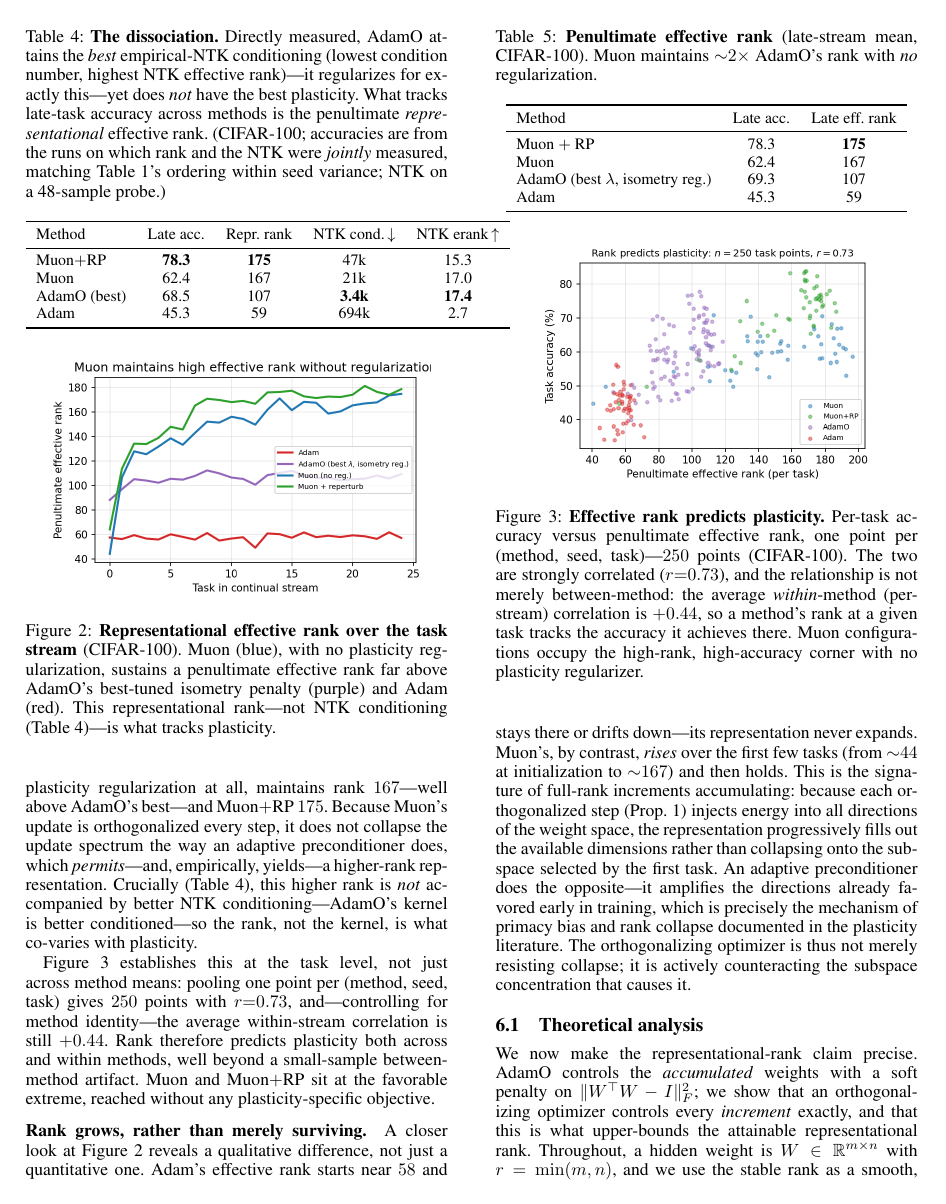
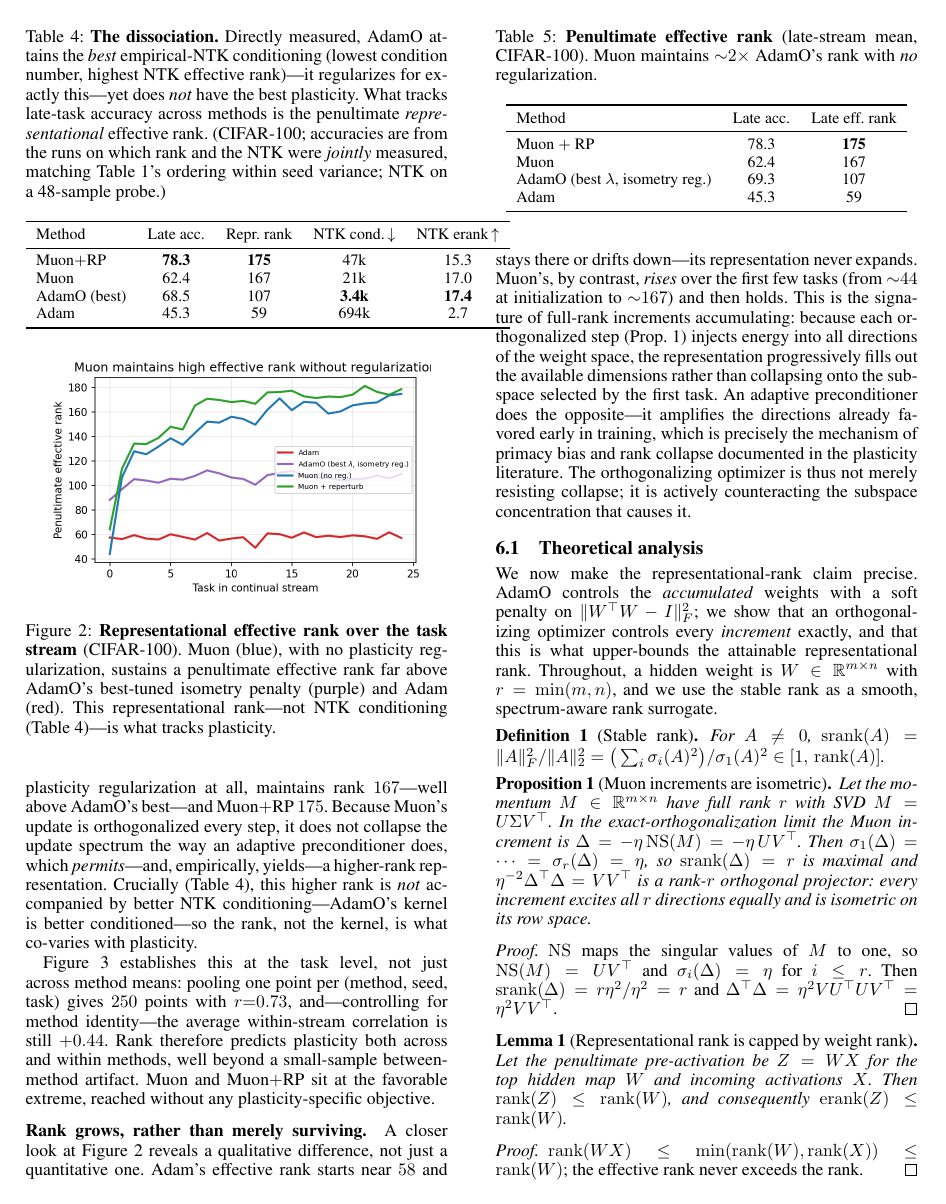
Before and after one commit to ITADN-Lab/PLAST, a LaTeX paper (paper/main.tex): page 5 of 9. Compiled offline with pdfLaTeX.

Commit message:
Trim paper body to 7 pages (AAAI limit): move rank-acc figure to appendix

```diff
--- a/paper/main.tex
+++ b/paper/main.tex
@@ -185,11 +185,6 @@ Adam & 45.3 & 59 \\
 \end{table}
 Table~\ref{tab:rank} isolates the representational-rank axis. Adam's representation collapses (rank $59$); AdamO's isometry penalty, \emph{at its best-tuned strength}, raises it to $107$; Muon, with no plasticity regularization at all, maintains rank $167$---well above AdamO's best---and Muon$+$RP $175$. Because Muon's update is orthogonalized every step, it does not collapse the update spectrum the way an adaptive preconditioner does, which \emph{permits}---and, empirically, yields---a higher-rank representation. Crucially (Table~\ref{tab:dissoc}), this higher rank is \emph{not} accompanied by better NTK conditioning---AdamO's kernel is better conditioned---so the rank, not the kernel, is what co-varies with plasticity.
 
-\begin{figure}[t]\centering
-\includegraphics[width=0.82\linewidth]{fig_rank_acc.png}
-\caption{\textbf{Effective rank predicts plasticity.} Per-task accuracy versus penultimate effective rank, one point per (method, seed, task)---$250$ points (CIFAR-100). The two are strongly correlated ($r{=}0.73$), and the relationship is not merely between-method: the average \emph{within}-method (per-stream) correlation is $+0.44$, so a method's rank at a given task tracks the accuracy it achieves there. Muon configurations occupy the high-rank, high-accuracy corner with no plasticity regularizer.}
-\label{fig:rankacc}
-\end{figure}
 Figure~\ref{fig:rankacc} establishes this at the task level, not just across method means: pooling one point per (method, seed, task) gives $250$ points with $r{=}0.73$, and---controlling for method identity---the average within-stream correlation is still $+0.44$. Rank therefore predicts plasticity both across and within methods, well beyond a small-sample between-method artifact. Muon and Muon$+$RP sit at the favorable extreme, reached without any plasticity-specific objective.
 
 \paragraph{Rank grows, rather than merely surviving.} A closer look at Figure~\ref{fig:ranktraj} reveals a qualitative difference, not just a quantitative one. Adam's effective rank starts near $58$ and stays there or drifts down---its representation never expands. Muon's, by contrast, \emph{rises} over the first few tasks (from ${\sim}44$ at initialization to ${\sim}167$) and then holds. This is the signature of full-rank increments accumulating: because each orthogonalized step (Prop.~\ref{prop:iso}) injects energy into all directions of the weight space, the representation progressively fills out the available dimensions rather than collapsing onto the subspace selected by the first task. An adaptive preconditioner does the opposite---it amplifies the directions already favored early in training, which is precisely the mechanism of primacy bias and rank collapse documented in the plasticity literature. The orthogonalizing optimizer is thus not merely resisting collapse; it is actively counteracting the subspace concentration that causes it.
```
Also changed, not shown: paper/main.pdf, paper/main.tex (5 more changed lines).
